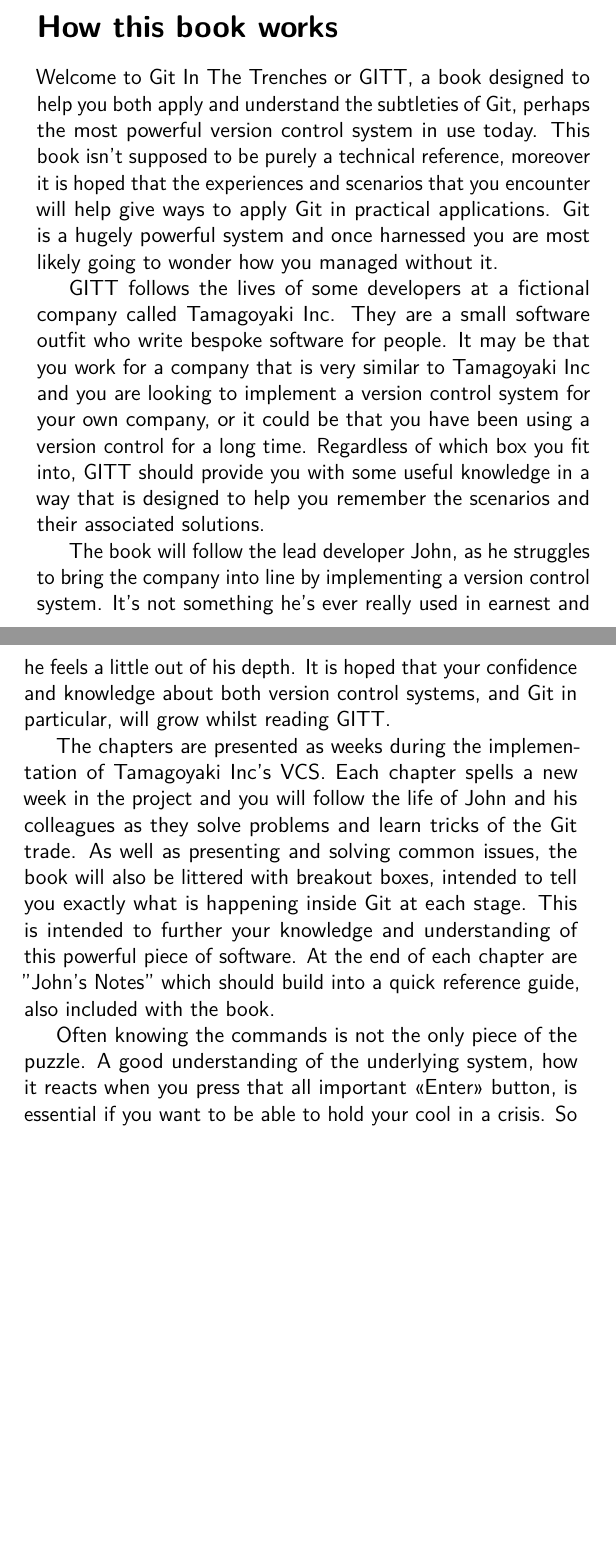
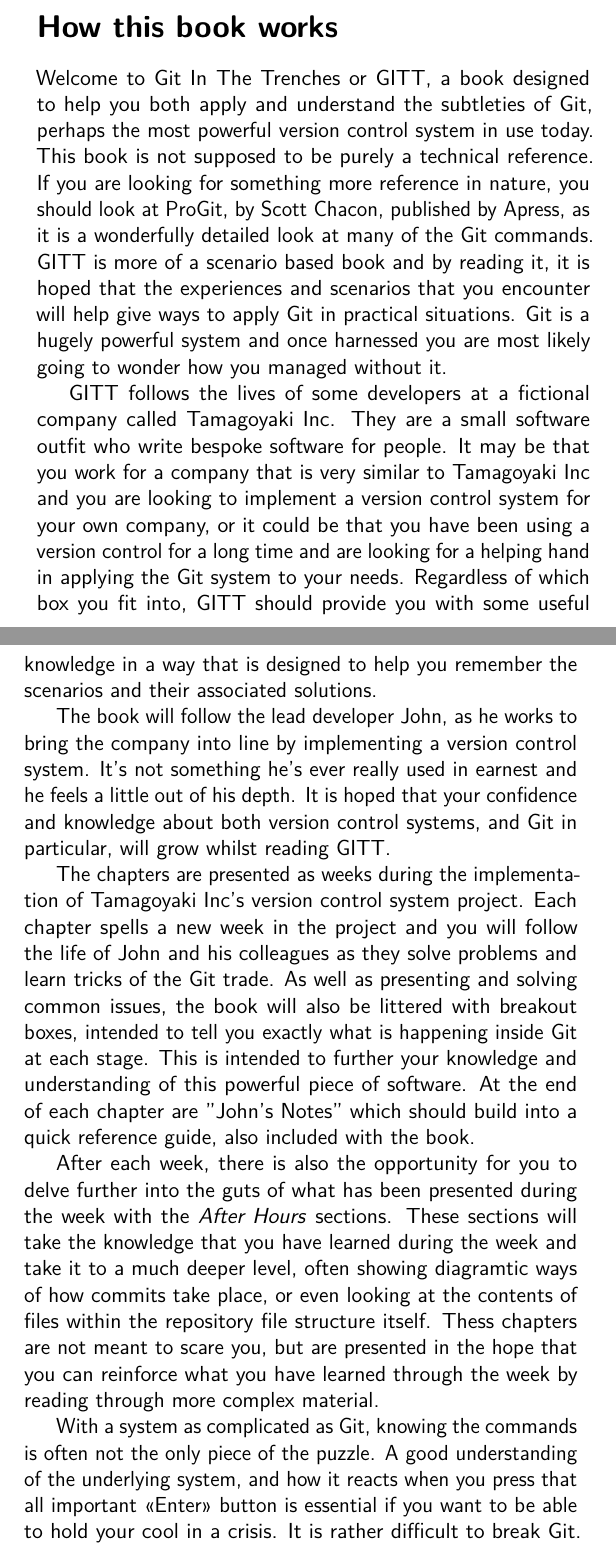
Before and after one commit to cbx33/gitt, a LaTeX thesis (gitt.tex, which reads intro.tex): two parts of pages 7 and 8 of 84 before the commit and two parts of pages 7 and 8 of 86 after it, joined at a grey line, cut so that both start at the same text, the shorter picture padded with empty space. Compiled offline with pdfLaTeX.

Commit message:
Updated index file with better working explaining After Hours

```diff
--- a/intro.tex
+++ b/intro.tex
@@ -3,12 +3,16 @@
 \chapter{Introduction}
 \section{How this book works}
 
-Welcome to Git In The Trenches or GITT, a book designed to help you both apply and understand the subtleties of Git, perhaps the most powerful version control system in use today.  This book isn't supposed to be purely a technical reference, moreover it is hoped that the experiences and scenarios that you encounter will help give ways to apply Git in practical applications.  Git is a hugely powerful system and once harnessed you are most likely going to wonder how you managed without it.
+Welcome to Git In The Trenches or GITT, a book designed to help you both apply and understand the subtleties of Git, perhaps the most powerful version control system in use today.  This book is not supposed to be purely a technical reference.  If you are looking for something more reference in nature, you should look at ProGit, by Scott Chacon, published by Apress, as it is a wonderfully detailed look at many of the Git commands.  GITT is more of a scenario based book and by reading it, it is hoped that the experiences and scenarios that you encounter will help give ways to apply Git in practical situations.  Git is a hugely powerful system and once harnessed you are most likely going to wonder how you managed without it.
 
-GITT follows the lives of some developers at a fictional company called Tamagoyaki Inc.  They are a small software outfit who write bespoke software for people.  It may be that you work for a company that is very similar to Tamagoyaki Inc and you are looking to implement a version control system for your own company, or it could be that you have been using a version control for a long time.  Regardless of which box you fit into, GITT should provide you with some useful knowledge in a way that is designed to help you remember the scenarios and their associated solutions.
+GITT follows the lives of some developers at a fictional company called Tamagoyaki Inc.  They are a small software outfit who write bespoke software for people.  It may be that you work for a company that is very similar to Tamagoyaki Inc and you are looking to implement a version control system for your own company, or it could be that you have been using a version control for a long time and are looking for a helping hand in applying the Git system to your needs.  Regardless of which box you fit into, GITT should provide you with some useful knowledge in a way that is designed to help you remember the scenarios and their associated solutions.
 
-The book will follow the lead developer John, as he struggles to bring the company into line by implementing a version control system.  It's not something he's ever really used in earnest and he feels a little out of his depth.  It is hoped that your confidence and knowledge about both version control systems, and Git in particular, will grow whilst reading GITT.
+The book will follow the lead developer John, as he works to bring the company into line by implementing a version control system.  It's not something he's ever really used in earnest and he feels a little out of his depth.  It is hoped that your confidence and knowledge about both version control systems, and Git in particular, will grow whilst reading GITT.
 
-The chapters are presented as weeks during the implementation of Tamagoyaki Inc's VCS.  Each chapter spells a new week in the project and you will follow the life of John and his colleagues as they solve problems and learn tricks of the Git trade.  As well as presenting and solving common issues, the book will also be littered with breakout boxes, intended to tell you exactly what is happening inside Git at each stage.  This is intended to further your knowledge and understanding of this powerful piece of software.  At the end of each chapter are "John's Notes" which should build into a quick reference guide, also included with the book.
+The chapters are presented as weeks during the implementation of Tamagoyaki Inc's version control system project.  Each chapter spells a new week in the project and you will follow the life of John and his colleagues as they solve problems and learn tricks of the Git trade.  As well as presenting and solving common issues, the book will also be littered with breakout boxes, intended to tell you exactly what is happening inside Git at each stage.  This is intended to further your knowledge and understanding of this powerful piece of software.  At the end of each chapter are "John's Notes" which should build into a quick reference guide, also included with the book.
 
-Often knowing the commands is not the only piece of the puzzle.  A good understanding of the underlying system, how it reacts when you press that all important <<Enter>> button, is essential if you want to be able to hold your cool in a crisis.  So let's start at Week 1 and find out why Tamagoyaki Inc even need a version control system.
+After each week, there is also the opportunity for you to delve further into the guts of what has been presented during the week with the \emph{After Hours} sections.  These sections will take the knowledge that you have learned during the week and take it to a much deeper level, often showing diagramtic ways of how commits take place, or even looking at the contents of files within the repository file structure itself.  Thess chapters are not meant to scare you, but are presented in the hope that you can reinforce what you have learned through the week by reading through more complex material.
+
+With a system as complicated as Git, knowing the commands is often not the only piece of the puzzle.  A good understanding of the underlying system, and how it reacts when you press that all important <<Enter>> button is essential if you want to be able to hold your cool in a crisis.  It is rather difficult to break Git.  There are many safeguards in place, but please be aware that you should try all of the items in the book in a test environment first, to ensure they perform, what you expect.
+
+With the introduction over, let's start at Week 1 and find out why Tamagoyaki Inc even need a version control system in the first place.
```
